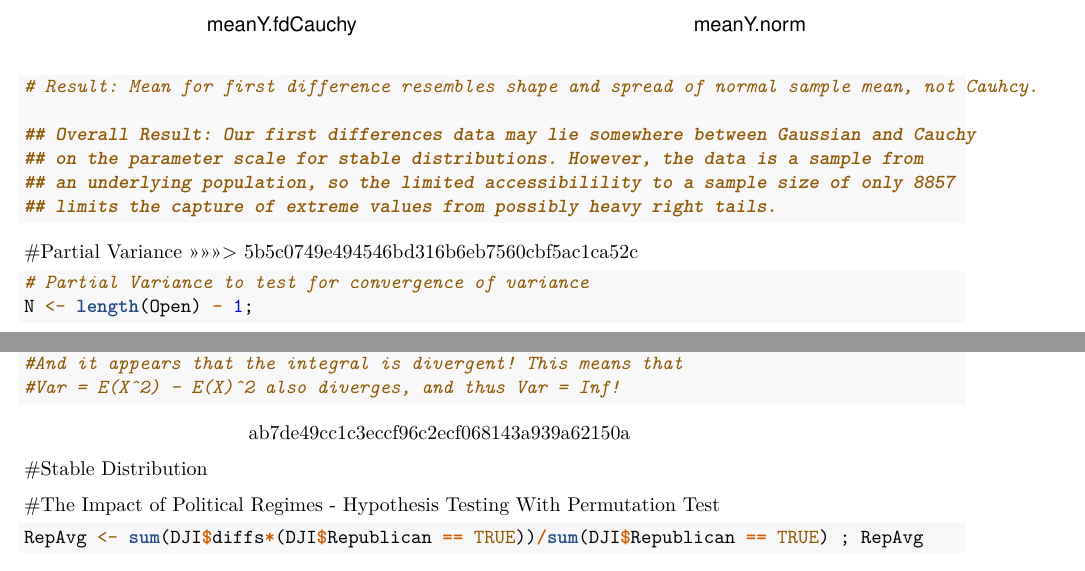
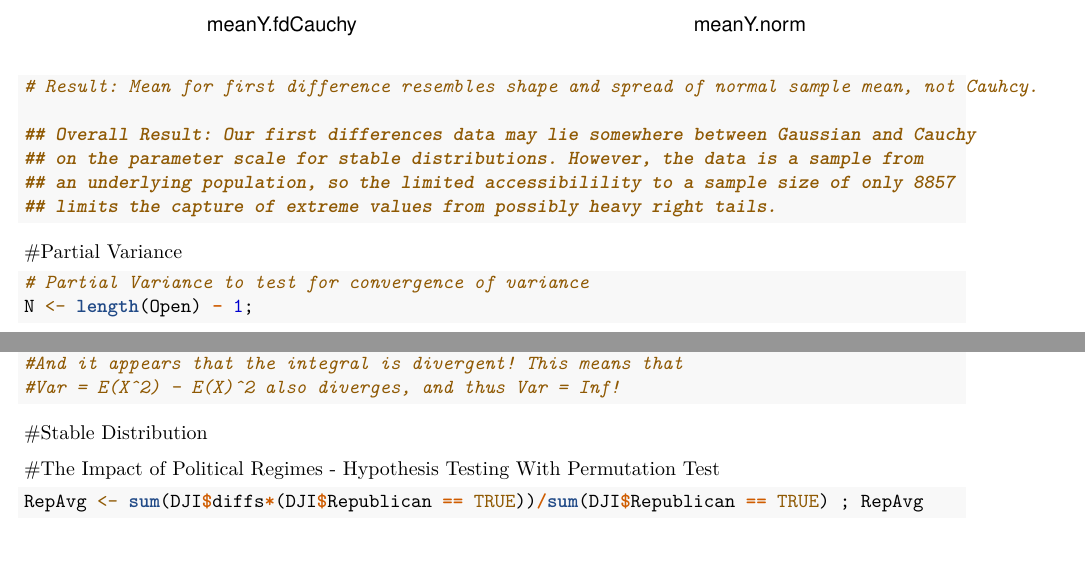
Before and after one commit to derlcl/Math-23C-Project, an R Markdown document (Report.Rmd): two parts of pages 10 and 12 of 15, joined at a grey line, cut so that both start at the same text. Rendered offline with R 4.5, knitr and Pandoc, then LaTeX, with nearby package versions; code that draws random numbers runs with fixed seeds of ours; some code elsewhere in the file could not run offline.

Commit message:
small edits

````diff
--- a/Report.Rmd
+++ b/Report.Rmd
@@ -292,7 +292,6 @@ hist(meanY.norm, breaks = "fd", prob = TRUE) # looks normal
 
 
 #Partial Variance
->>>>>>> 5b5c0749e494546bd316b6eb7560cbf5ac1ca52c
 ```{r}
 # Partial Variance to test for convergence of variance
 N <- length(Open) - 1;
@@ -345,7 +344,6 @@ exp.x2 <- integrate(f = integrand2, lower = -Inf, upper = Inf)$value; exp.x2
 #And it appears that the integral is divergent! This means that
 #Var = E(X^2) - E(X)^2 also diverges, and thus Var = Inf!
 ```
->>>>>>> ab7de49cc1c3eccf96c2ecf068143a939a62150a
 
 #Stable Distribution
 ```{r}
````
